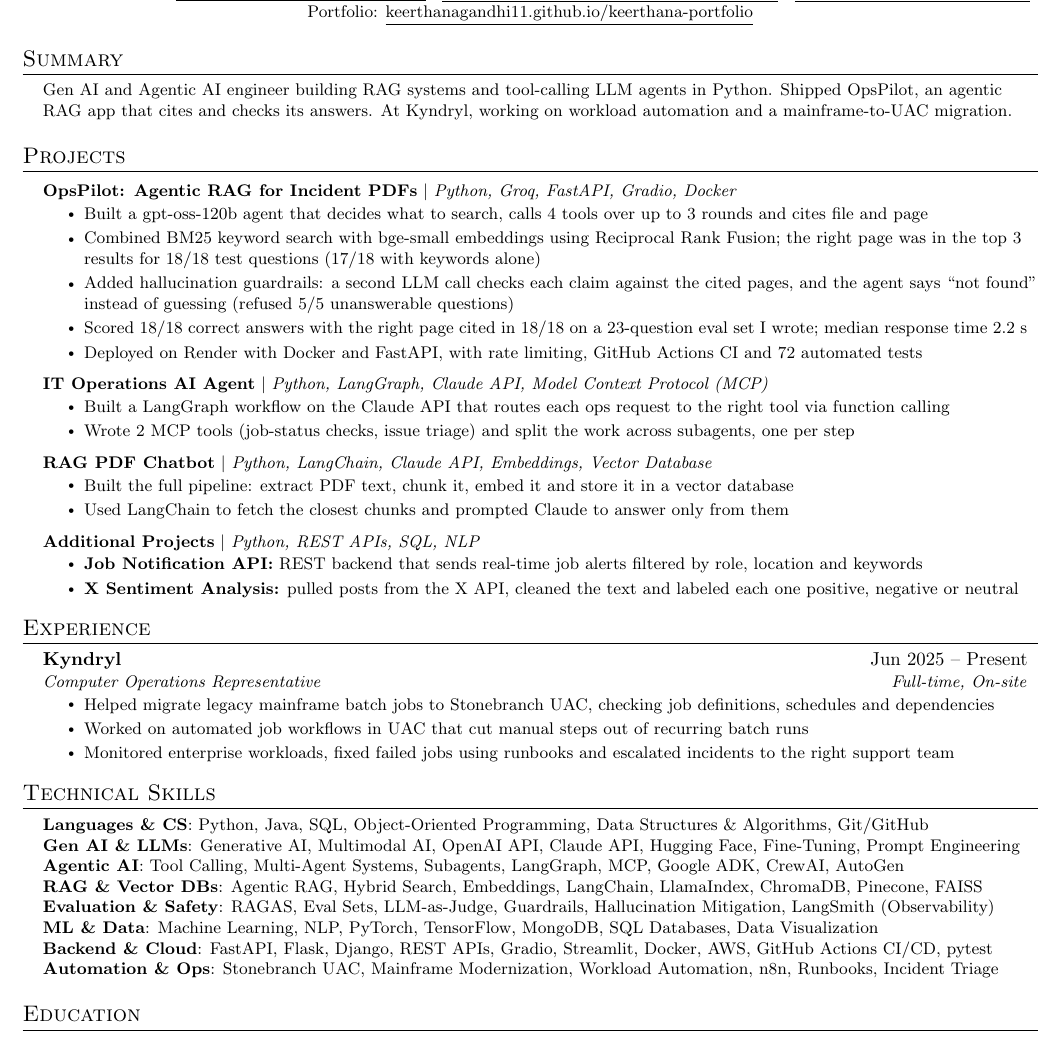
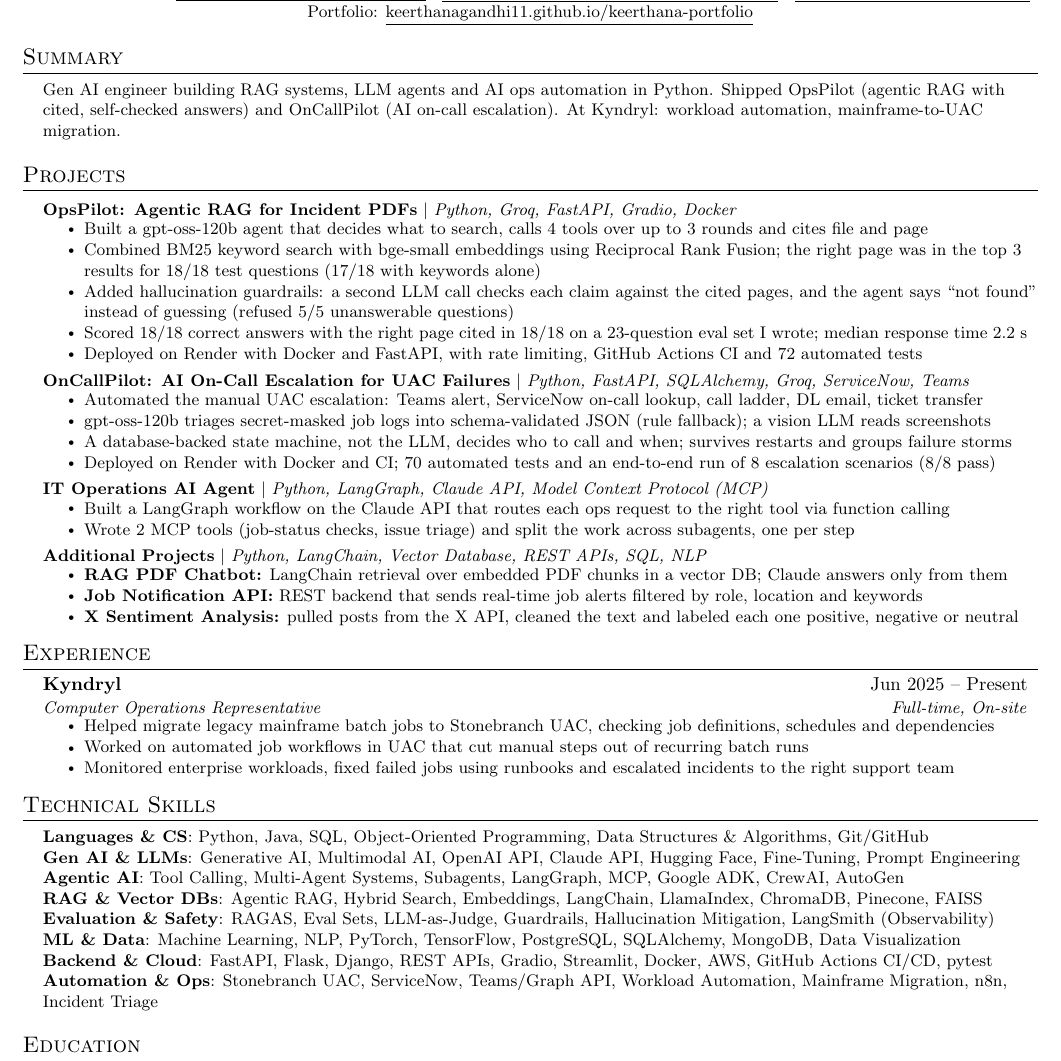
Before and after one commit to keerthanagandhi11/keerthana-portfolio, a LaTeX CV (resume/Keerthana_Gandhirajan_Resume.tex): part of the page, cut so that both start at the same text. Compiled offline with pdfLaTeX.

Commit message:
Resume: add OnCallPilot below OpsPilot
New project entry for OnCallPilot (AI on-call escalation for UAC
failures), summary names both projects, RAG PDF Chatbot folded into
Additional Projects to stay on one page, and ServiceNow, Teams/Graph,
PostgreSQL and SQLAlchemy added to skills.

The template's pdfTeX-only glyph mapping is now wrapped in \ifPDFTeX so
the same source builds on Overleaf (pdfLaTeX) and with XeTeX/Tectonic;
both produce ATS-readable Unicode text.

```diff
--- a/resume/Keerthana_Gandhirajan_Resume.tex
+++ b/resume/Keerthana_Gandhirajan_Resume.tex
@@ -18,7 +18,10 @@
 \usepackage{fancyhdr}
 \usepackage[english]{babel}
 \usepackage{tabularx}
-\input{glyphtounicode}
+\usepackage{iftex}
+\ifPDFTeX
+  \input{glyphtounicode} % pdfLaTeX (Overleaf default); XeTeX/LuaTeX write Unicode text natively
+\fi
 
 
 %----------FONT OPTIONS----------
@@ -58,7 +61,9 @@
 }{}{0em}{}[\color{black}\titlerule \vspace{-5pt}]
 
 % Ensure that generate pdf is machine readable/ATS parsable
-\pdfgentounicode=1
+\ifPDFTeX
+  \pdfgentounicode=1
+\fi
 
 %-------------------------
 % Custom commands
@@ -120,8 +125,8 @@
 \section{Summary}
  \begin{itemize}[leftmargin=0.15in, label={}]
     \small{\item{
-     Gen AI and Agentic AI engineer building RAG systems and tool-calling LLM agents in Python. Shipped OpsPilot, an agentic
-     RAG app that cites and checks its answers. At Kyndryl, working on workload automation and a mainframe-to-UAC migration.
+     Gen AI engineer building RAG systems, LLM agents and AI ops automation in Python. Shipped OpsPilot (agentic RAG with cited,
+     self-checked answers) and OnCallPilot (AI on-call escalation). At Kyndryl: workload automation, mainframe-to-UAC migration.
     }}
  \end{itemize}
 
@@ -140,6 +145,15 @@
           \resumeItemListEnd
 
       \resumeProjectHeading
+          {\textbf{OnCallPilot: AI On-Call Escalation for UAC Failures} $|$ \emph{Python, FastAPI, SQLAlchemy, Groq, ServiceNow, Teams}}{}
+          \resumeItemListStart
+            \resumeItem{Automated the manual UAC escalation: Teams alert, ServiceNow on-call lookup, call ladder, DL email, ticket transfer}
+            \resumeItem{gpt-oss-120b triages secret-masked job logs into schema-validated JSON (rule fallback); a vision LLM reads screenshots}
+            \resumeItem{A database-backed state machine, not the LLM, decides who to call and when; survives restarts and groups failure storms}
+            \resumeItem{Deployed on Render with Docker and CI; 70 automated tests and an end-to-end run of 8 escalation scenarios (8/8 pass)}
+          \resumeItemListEnd
+
+      \resumeProjectHeading
           {\textbf{IT Operations AI Agent} $|$ \emph{Python, LangGraph, Claude API, Model Context Protocol (MCP)}}{}
           \resumeItemListStart
             \resumeItem{Built a LangGraph workflow on the Claude API that routes each ops request to the right tool via function calling}
@@ -147,15 +161,9 @@
           \resumeItemListEnd
 
       \resumeProjectHeading
-          {\textbf{RAG PDF Chatbot} $|$ \emph{Python, LangChain, Claude API, Embeddings, Vector Database}}{}
+          {\textbf{Additional Projects} $|$ \emph{Python, LangChain, Vector Database, REST APIs, SQL, NLP}}{}
           \resumeItemListStart
-            \resumeItem{Built the full pipeline: extract PDF text, chunk it, embed it and store it in a vector database}
-            \resumeItem{Used LangChain to fetch the closest chunks and prompted Claude to answer only from them}
-          \resumeItemListEnd
-
-      \resumeProjectHeading
-          {\textbf{Additional Projects} $|$ \emph{Python, REST APIs, SQL, NLP}}{}
-          \resumeItemListStart
+            \resumeItem{\textbf{RAG PDF Chatbot:} LangChain retrieval over embedded PDF chunks in a vector DB; Claude answers only from them}
             \resumeItem{\textbf{Job Notification API:} REST backend that sends real-time job alerts filtered by role, location and keywords}
             \resumeItem{\textbf{X Sentiment Analysis:} pulled posts from the X API, cleaned the text and labeled each one positive, negative or neutral}
           \resumeItemListEnd
@@ -187,9 +195,9 @@
      \textbf{Agentic AI}{: Tool Calling, Multi-Agent Systems, Subagents, LangGraph, MCP, Google ADK, CrewAI, AutoGen} \\
      \textbf{RAG \& Vector DBs}{: Agentic RAG, Hybrid Search, Embeddings, LangChain, LlamaIndex, ChromaDB, Pinecone, FAISS} \\
      \textbf{Evaluation \& Safety}{: RAGAS, Eval Sets, LLM-as-Judge, Guardrails, Hallucination Mitigation, LangSmith (Observability)} \\
-     \textbf{ML \& Data}{: Machine Learning, NLP, PyTorch, TensorFlow, MongoDB, SQL Databases, Data Visualization} \\
+     \textbf{ML \& Data}{: Machine Learning, NLP, PyTorch, TensorFlow, PostgreSQL, SQLAlchemy, MongoDB, Data Visualization} \\
      \textbf{Backend \& Cloud}{: FastAPI, Flask, Django, REST APIs, Gradio, Streamlit, Docker, AWS, GitHub Actions CI/CD, pytest} \\
-     \textbf{Automation \& Ops}{: Stonebranch UAC, Mainframe Modernization, Workload Automation, n8n, Runbooks, Incident Triage}
+     \textbf{Automation \& Ops}{: Stonebranch UAC, ServiceNow, Teams/Graph API, Workload Automation, Mainframe Migration, n8n, Incident Triage}
     }}
  \end{itemize}
 
```
Also changed, not shown: 1 other file.
